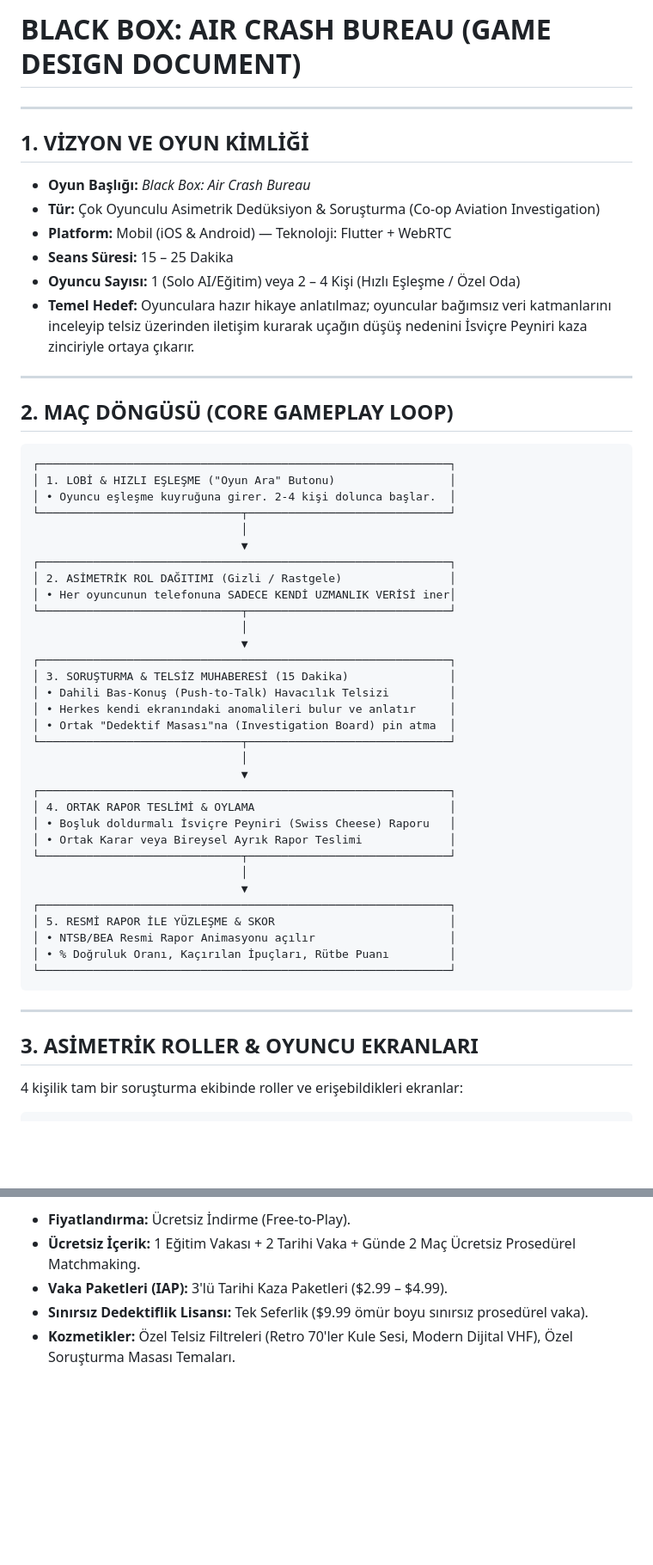
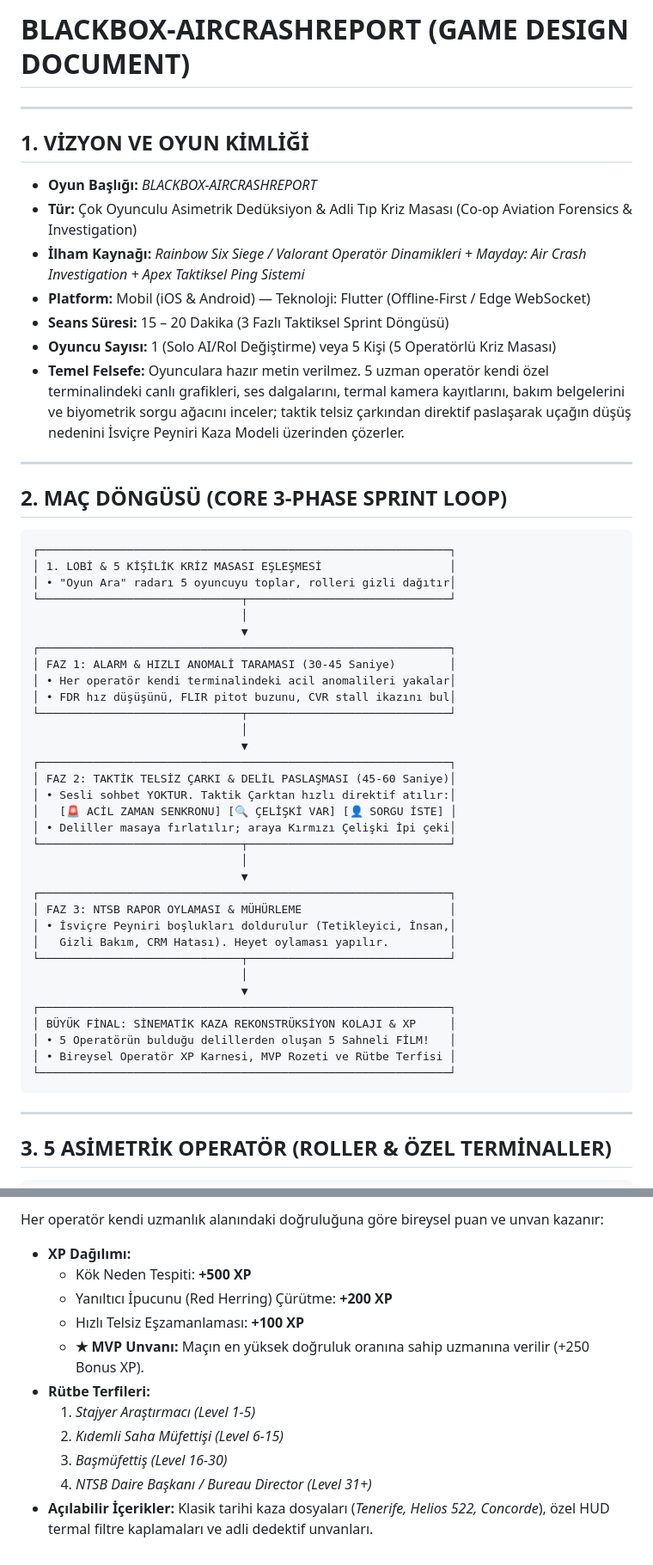
Before and after one commit to mirazbey/BLACKBOX-AIRCRASHREPORT, a Markdown page: GAME_DESIGN_DOCUMENT.md, 2 parts joined by grey strips. Shown at 86% size. GitHub-like rendering; blank space fills up the shorter version.

````diff
--- a/GAME_DESIGN_DOCUMENT.md
+++ b/GAME_DESIGN_DOCUMENT.md
@@ -1,59 +1,59 @@
-# BLACK BOX: AIR CRASH BUREAU (GAME DESIGN DOCUMENT)
+# BLACKBOX-AIRCRASHREPORT (GAME DESIGN DOCUMENT)
 
 ---
 
 ## 1. VİZYON VE OYUN KİMLİĞİ
 
-* **Oyun Başlığı:** *Black Box: Air Crash Bureau*
-* **Tür:** Çok Oyunculu Asimetrik Dedüksiyon & Soruşturma (Co-op Aviation Investigation)
-* **Platform:** Mobil (iOS & Android) — Teknoloji: Flutter + WebRTC
-* **Seans Süresi:** 15 – 25 Dakika
-* **Oyuncu Sayısı:** 1 (Solo AI/Eğitim) veya 2 – 4 Kişi (Hızlı Eşleşme / Özel Oda)
-* **Temel Hedef:** Oyunculara hazır hikaye anlatılmaz; oyuncular bağımsız veri katmanlarını inceleyip telsiz üzerinden iletişim kurarak uçağın düşüş nedenini İsviçre Peyniri kaza zinciriyle ortaya çıkarır.
+* **Oyun Başlığı:** *BLACKBOX-AIRCRASHREPORT*
+* **Tür:** Çok Oyunculu Asimetrik Dedüksiyon & Adli Tıp Kriz Masası (Co-op Aviation Forensics & Investigation)
+* **İlham Kaynağı:** *Rainbow Six Siege / Valorant Operatör Dinamikleri + Mayday: Air Crash Investigation + Apex Taktiksel Ping Sistemi*
+* **Platform:** Mobil (iOS & Android) — Teknoloji: Flutter (Offline-First / Edge WebSocket)
+* **Seans Süresi:** 15 – 20 Dakika (3 Fazlı Taktiksel Sprint Döngüsü)
+* **Oyuncu Sayısı:** 1 (Solo AI/Rol Değiştirme) veya 5 Kişi (5 Operatörlü Kriz Masası)
+* **Temel Felsefe:** Oyunculara hazır metin verilmez. 5 uzman operatör kendi özel terminalindeki canlı grafikleri, ses dalgalarını, termal kamera kayıtlarını, bakım belgelerini ve biyometrik sorgu ağacını inceler; taktik telsiz çarkından direktif paslaşarak uçağın düşüş nedenini İsviçre Peyniri Kaza Modeli üzerinden çözerler.
 
 ---
 
-## 2. MAÇ DÖNGÜSÜ (CORE GAMEPLAY LOOP)
+## 2. MAÇ DÖNGÜSÜ (CORE 3-PHASE SPRINT LOOP)
 
 ```
 ┌─────────────────────────────────────────────────────────────┐
-│ 1. LOBİ & HIZLI EŞLEŞME ("Oyun Ara" Butonu)                 │
-│ • Oyuncu eşleşme kuyruğuna girer. 2-4 kişi dolunca başlar.  │
+│ 1. LOBİ & 5 KİŞİLİK KRİZ MASASI EŞLEŞMESİ                   │
+│ • "Oyun Ara" radarı 5 oyuncuyu toplar, rolleri gizli dağıtır│
 └──────────────────────────────┬──────────────────────────────┘
                                │
                                ▼
 ┌─────────────────────────────────────────────────────────────┐
-│ 2. ASİMETRİK ROL DAĞITIMI (Gizli / Rastgele)                │
-│ • Her oyuncunun telefonuna SADECE KENDİ UZMANLIK VERİSİ iner│
+│ FAZ 1: ALARM & HIZLI ANOMALİ TARAMASI (30-45 Saniye)        │
+│ • Her operatör kendi terminalindeki acil anomalileri yakalar│
+│ • FDR hız düşüşünü, FLIR pitot buzunu, CVR stall ikazını bul│
 └──────────────────────────────┬──────────────────────────────┘
                                │
                                ▼
 ┌─────────────────────────────────────────────────────────────┐
-│ 3. SORUŞTURMA & TELSİZ MUHABERESİ (15 Dakika)               │
-│ • Dahili Bas-Konuş (Push-to-Talk) Havacılık Telsizi         │
-│ • Herkes kendi ekranındaki anomalileri bulur ve anlatır     │
-│ • Ortak "Dedektif Masası"na (Investigation Board) pin atma  │
+│ FAZ 2: TAKTİK TELSİZ ÇARKI & DELİL PASLAŞMASI (45-60 Saniye)│
+│ • Sesli sohbet YOKTUR. Taktik Çarktan hızlı direktif atılır:│
+│   [🚨 ACİL ZAMAN SENKRONU] [🔍 ÇELİŞKİ VAR] [👤 SORGU İSTE] │
+│ • Deliller masaya fırlatılır; araya Kırmızı Çelişki İpi çeki│
 └──────────────────────────────┬──────────────────────────────┘
                                │
                                ▼
 ┌─────────────────────────────────────────────────────────────┐
-│ 4. ORTAK RAPOR TESLİMİ & OYLAMA                             │
-│ • Boşluk doldurmalı İsviçre Peyniri (Swiss Cheese) Raporu   │
-│ • Ortak Karar veya Bireysel Ayrık Rapor Teslimi             │
+│ FAZ 3: NTSB RAPOR OYLAMASI & MÜHÜRLEME                      │
+│ • İsviçre Peyniri boşlukları doldurulur (Tetikleyici, İnsan,│
+│   Gizli Bakım, CRM Hatası). Heyet oylaması yapılır.         │
 └──────────────────────────────┬──────────────────────────────┘
                                │
                                ▼
 ┌─────────────────────────────────────────────────────────────┐
-│ 5. RESMİ RAPOR İLE YÜZLEŞME & SKOR                          │
-│ • NTSB/BEA Resmi Rapor Animasyonu açılır                    │
-│ • % Doğruluk Oranı, Kaçırılan İpuçları, Rütbe Puanı         │
+│ BÜYÜK FİNAL: SİNEMATİK KAZA REKONSTRÜKSİYON KOLAJI & XP     │
+│ • 5 Operatörün bulduğu delillerden oluşan 5 Sahneli FİLM!   │
+│ • Bireysel Operatör XP Karnesi, MVP Rozeti ve Rütbe Terfisi │
 └─────────────────────────────────────────────────────────────┘
 ```
 
 ---
 
-## 3. ASİMETRİK ROLLER & OYUNCU EKRANLARI
-
-4 kişilik tam bir soruşturma ekibinde roller ve erişebildikleri ekranlar:
+## 3. 5 ASİMETRİK OPERATÖR (ROLLER & ÖZEL TERMİNALLER)
 
 ```
@@ -115,6 +108,13 @@ Her yeni eşleşmede motor 4 katmanı rastgele birleştirerek benzersiz bir kaza
 
-* **Fiyatlandırma:** Ücretsiz İndirme (Free-to-Play).
-* **Ücretsiz İçerik:** 1 Eğitim Vakası + 2 Tarihi Vaka + Günde 2 Maç Ücretsiz Prosedürel Matchmaking.
-* **Vaka Paketleri (IAP):** 3'lü Tarihi Kaza Paketleri ($2.99 – $4.99).
-* **Sınırsız Dedektiflik Lisansı:** Tek Seferlik ($9.99 ömür boyu sınırsız prosedürel vaka).
-* **Kozmetikler:** Özel Telsiz Filtreleri (Retro 70'ler Kule Sesi, Modern Dijital VHF), Özel Soruşturma Masası Temaları.
+Her operatör kendi uzmanlık alanındaki doğruluğuna göre bireysel puan ve unvan kazanır:
+* **XP Dağılımı:**
+  * Kök Neden Tespiti: **+500 XP**
+  * Yanıltıcı İpucunu (Red Herring) Çürütme: **+200 XP**
+  * Hızlı Telsiz Eşzamanlaması: **+100 XP**
+  * **★ MVP Unvanı:** Maçın en yüksek doğruluk oranına sahip uzmanına verilir (+250 Bonus XP).
+* **Rütbe Terfileri:**
+  1. *Stajyer Araştırmacı (Level 1-5)*
+  2. *Kıdemli Saha Müfettişi (Level 6-15)*
+  3. *Başmüfettiş (Level 16-30)*
+  4. *NTSB Daire Başkanı / Bureau Director (Level 31+)*
+* **Açılabilir İçerikler:** Klasik tarihi kaza dosyaları (*Tenerife, Helios 522, Concorde*), özel HUD termal filtre kaplamaları ve adli dedektif unvanları.
````
Also changed, not shown: other parts of GAME_DESIGN_DOCUMENT.md (+35 -42 lines).
